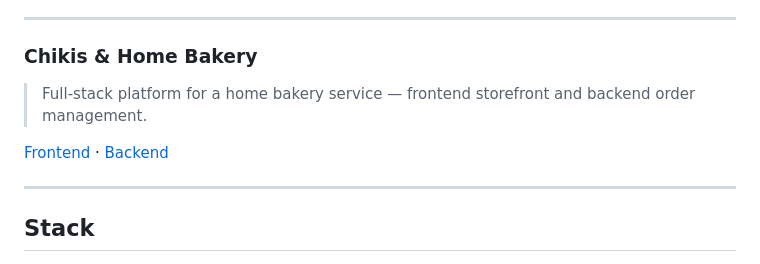
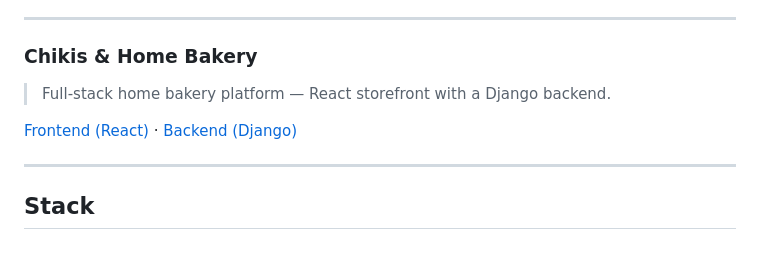
Before and after one commit to utkarsh2k2/claude-repos, a Markdown page: README.md, the part around one of its changes. Rendered like a GitHub page.

```diff
--- a/README.md
+++ b/README.md
@@ -70,9 +70,9 @@ Stack: JS · Firebase · PWA · Modular config layer
 ---
 
 ### Chikis & Home Bakery
-> Full-stack platform for a home bakery service — frontend storefront and backend order management.
+> Full-stack home bakery platform — React storefront with a Django backend.
 
-[Frontend](https://github.com/utkarsh2k2/chikis) · [Backend](https://github.com/utkarsh2k2/home-bakery)
+[Frontend (React)](https://github.com/utkarsh2k2/home-bakery) · [Backend (Django)](https://github.com/utkarsh2k2/chikis)
 
 ---
 
```
Also changed, not shown: other parts of README.md (+2 -2 lines).
